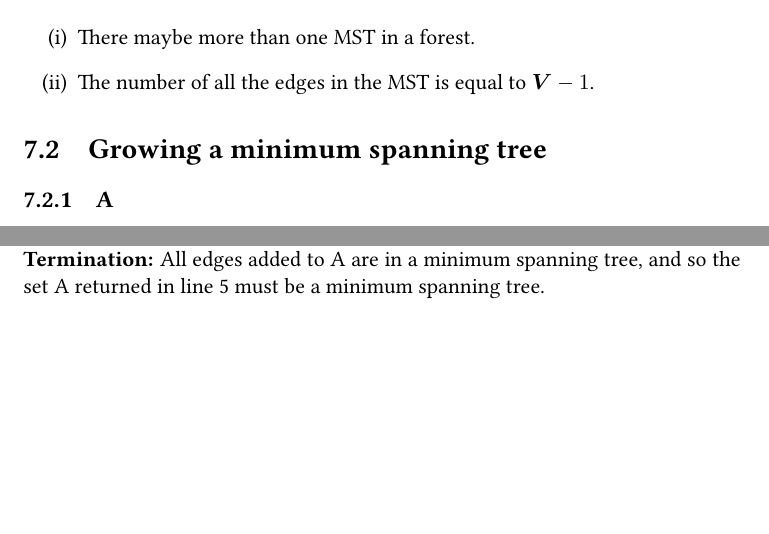
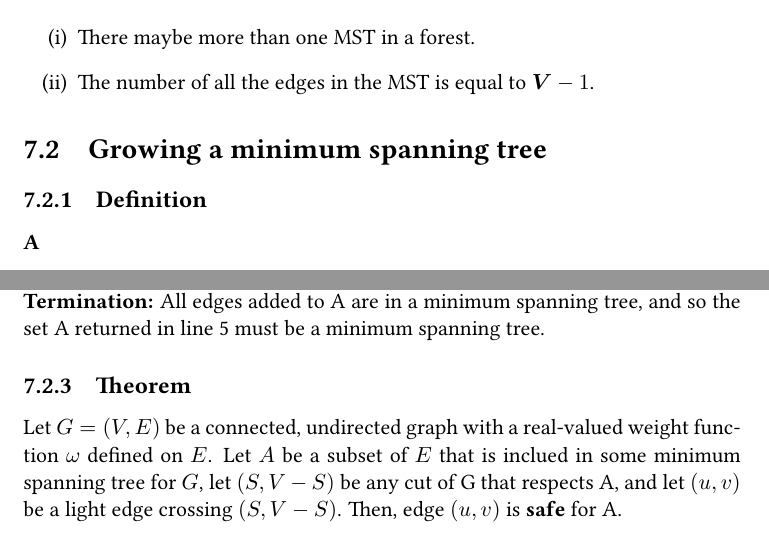
Before and after one commit to loverszhaokai/Introduction-to-Algorithms-Notes, a LaTeX book (itan.tex, which reads chapter23/1_1.tex): two parts of page 30 of 34, joined at a grey line, cut so that both start at the same text, the shorter picture padded with empty space. Compiled offline with pdfLaTeX.

Commit message:
Add theorem for chaptere 23

```diff
--- a/chapter23/1_1.tex
+++ b/chapter23/1_1.tex
@@ -7,6 +7,8 @@
 
 \section {Growing a minimum spanning tree}
 
-\subsection {A}
+\subsection {Definition}
+
+\subsubsection {A}
 A is a subset of some minimum spanning tree.
 
@@ -30,3 +32,11 @@ invariant.\\
 only safe edges.\\
 \textbf{Termination:} All edges added to A are in a minimum spanning tree, and
 so the set A returned in line 5 must be a minimum spanning tree.
+
+\subsection {Theorem}
+
+Let $G=(V, E)$ be a connected, undirected graph with a real-valued weight
+function $\omega$ defined on $E$. Let $A$ be a subset of $E$ that is inclued in
+some minimum spanning tree for $G$, let $(S, V - S)$ be any cut of G that
+respects A, and let $(u, v)$ be a light edge crossing $(S, V - S)$. Then, edge
+$(u, v)$ is \textbf{safe} for A.
```
Also changed, not shown: itan.pdf, chapter23/1_1.tex (2 more changed lines).
